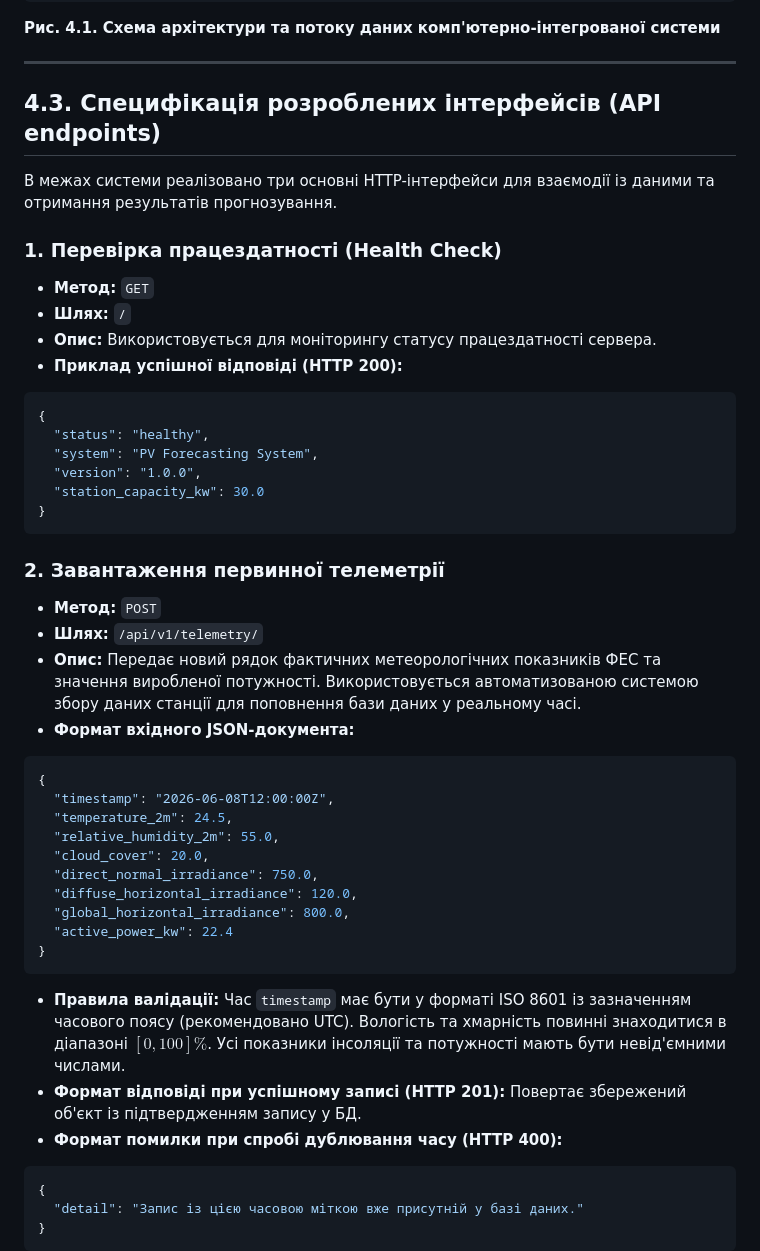
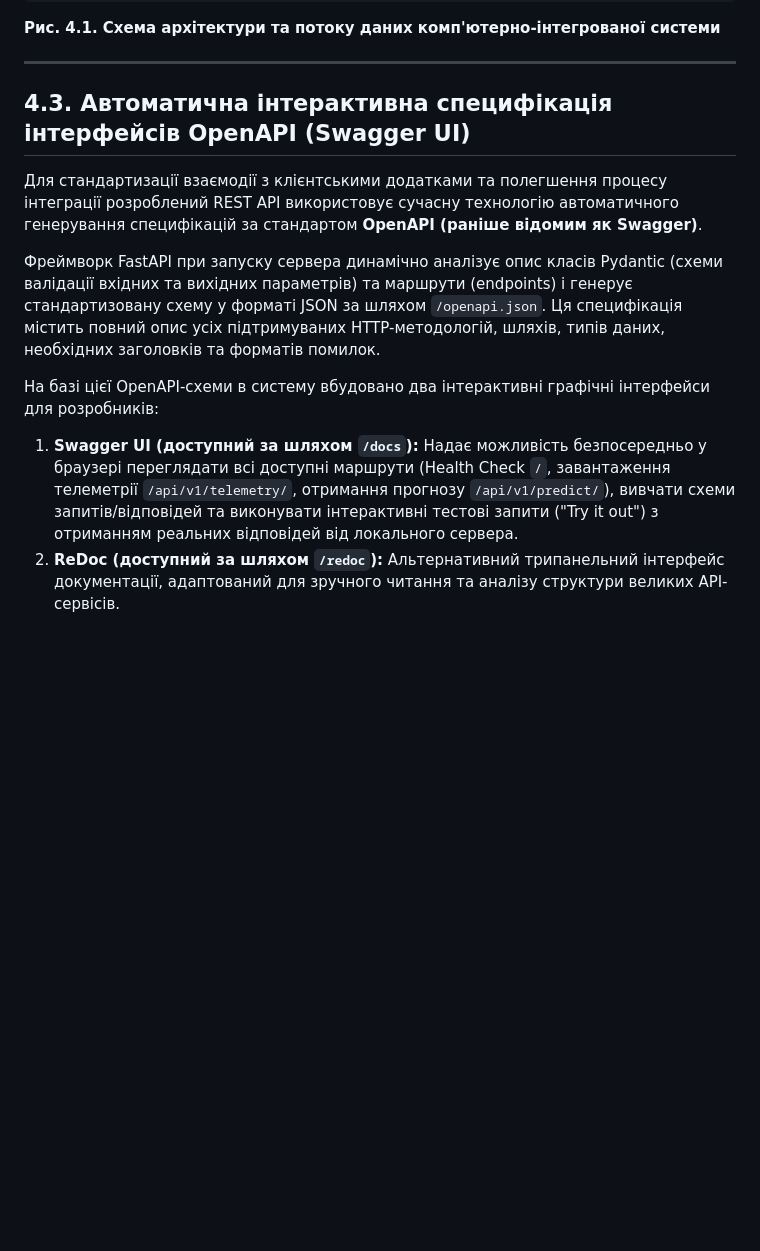
Before and after one commit to IhorMukhortv/DiplomCNNLSTM, a Markdown page: docs/thesis/chapter4_infrastructure.md, the part around one of its changes. Rendered like a GitHub page; blank space fills up the shorter version.

Commit message:
docs: restructure chapter 4 to describe OpenAPI and interactive Swagger documentation

````diff
--- a/docs/thesis/chapter4_infrastructure.md
+++ b/docs/thesis/chapter4_infrastructure.md
@@ -93,47 +93,13 @@ $$\text{SELECT create\_hypertable('pv\_telemetry', 'timestamp');}$$ (4.1)
 
 ---
 
-## 4.3. Специфікація розроблених інтерфейсів (API endpoints)
+## 4.3. Автоматична інтерактивна специфікація інтерфейсів OpenAPI (Swagger UI)
 
-В межах системи реалізовано три основні HTTP-інтерфейси для взаємодії із даними та отримання результатів прогнозування.
+Для стандартизації взаємодії з клієнтськими додатками та полегшення процесу інтеграції розроблений REST API використовує сучасну технологію автоматичного генерування специфікацій за стандартом **OpenAPI (раніше відомим як Swagger)**.
 
-### 1. Перевірка працездатності (Health Check)
-- **Метод:** `GET`
-- **Шлях:** `/`
-- **Опис:** Використовується для моніторингу статусу працездатності сервера.
-- **Приклад успішної відповіді (HTTP 200):**
-```json
-{
-  "status": "healthy",
-  "system": "PV Forecasting System",
-  "version": "1.0.0",
-  "station_capacity_kw": 30.0
-}
-```
+Фреймворк FastAPI при запуску сервера динамічно аналізує опис класів Pydantic (схеми валідації вхідних та вихідних параметрів) та маршрути (endpoints) і генерує стандартизовану схему у форматі JSON за шляхом `/openapi.json`. Ця специфікація містить повний опис усіх підтримуваних HTTP-методологій, шляхів, типів даних, необхідних заголовків та форматів помилок.
 
-### 2. Завантаження первинної телеметрії
-- **Метод:** `POST`
-- **Шлях:** `/api/v1/telemetry/`
-- **Опис:** Передає новий рядок фактичних метеорологічних показників ФЕС та значення виробленої потужності. Використовується автоматизованою системою збору даних станції для поповнення бази даних у реальному часі.
-- **Формат вхідного JSON-документа:**
-```json
-{
-  "timestamp": "2026-06-08T12:00:00Z",
-  "temperature_2m": 24.5,
-  "relative_humidity_2m": 55.0,
-  "cloud_cover": 20.0,
-  "direct_normal_irradiance": 750.0,
-  "diffuse_horizontal_irradiance": 120.0,
-  "global_horizontal_irradiance": 800.0,
-  "active_power_kw": 22.4
-}
-```
-- **Правила валідації:** Час `timestamp` має бути у форматі ISO 8601 із зазначенням часового поясу (рекомендовано UTC). Вологість та хмарність повинні знаходитися в діапазоні $[0, 100]\%$. Усі показники інсоляції та потужності мають бути невід'ємними числами.
-- **Формат відповіді при успішному записі (HTTP 201):** Повертає збережений об'єкт із підтвердженням запису у БД.
-- **Формат помилки при спробі дублювання часу (HTTP 400):**
-```json
-{
-  "detail": "Запис із цією часовою міткою вже присутній у базі даних."
-}
-```
+На базі цієї OpenAPI-схеми в систему вбудовано два інтерактивні графічні інтерфейси для розробників:
+1. **Swagger UI (доступний за шляхом `/docs`):** Надає можливість безпосередньо у браузері переглядати всі доступні маршрути (Health Check `/`, завантаження телеметрії `/api/v1/telemetry/`, отримання прогнозу `/api/v1/predict/`), вивчати схеми запитів/відповідей та виконувати інтерактивні тестові запити ("Try it out") з отриманням реальних відповідей від локального сервера.
+2. **ReDoc (доступний за шляхом `/redoc`):** Альтернативний трипанельний інтерфейс документації, адаптований для зручного читання та аналізу структури великих API-сервісів.
 
````
Also changed, not shown: other parts of docs/thesis/chapter4_infrastructure.md (+1 -26 lines).
